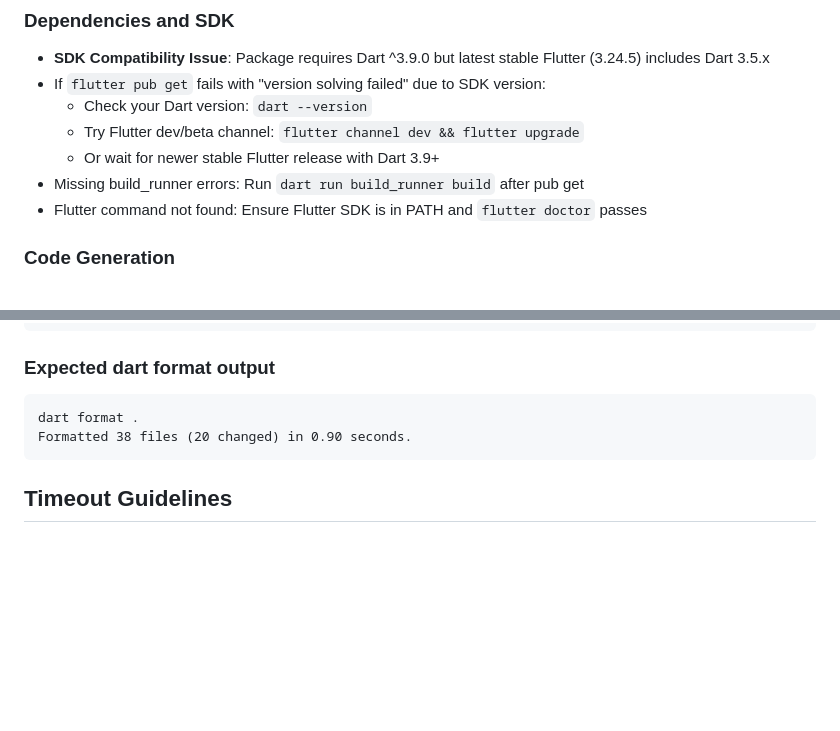
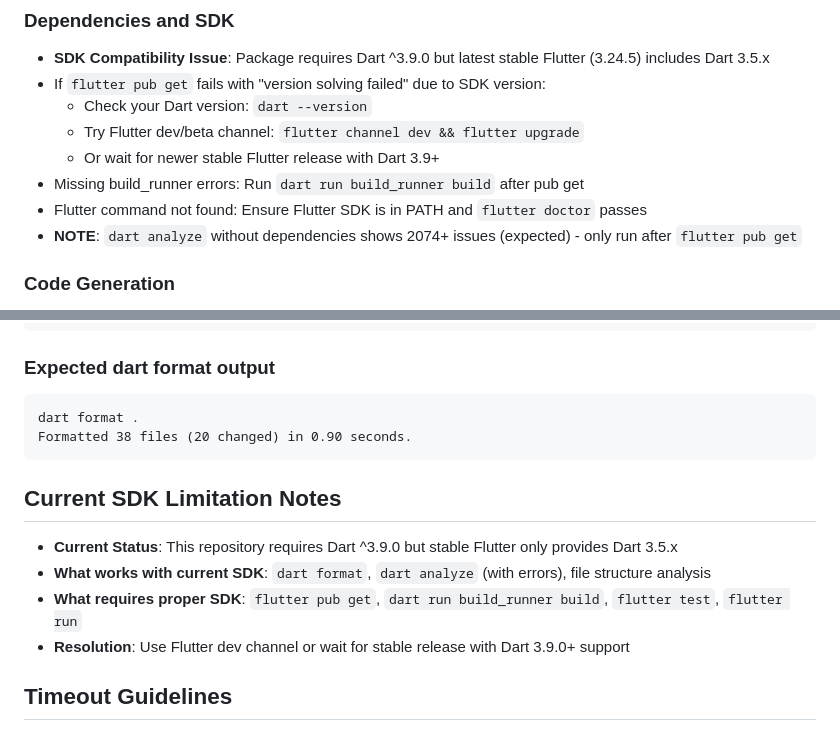
Before and after one commit to itsarvinddev/chat_interface, a Markdown page: .github/copilot-instructions.md, 2 parts joined by grey strips. Drawn GitHub-style; blank space fills up the shorter version.

Commit message:
Add analysis validation and SDK limitation notes to copilot instructions
Co-authored-by: itsarvinddev <59143934+itsarvinddev@users.noreply.github.com>

````diff
--- a/.github/copilot-instructions.md
+++ b/.github/copilot-instructions.md
@@ -104,6 +104,7 @@ Always reference these instructions first and fallback to search or bash command
   - Or wait for newer stable Flutter release with Dart 3.9+
 - Missing build_runner errors: Run `dart run build_runner build` after pub get
 - Flutter command not found: Ensure Flutter SDK is in PATH and `flutter doctor` passes
+- **NOTE**: `dart analyze` without dependencies shows 2074+ issues (expected) - only run after `flutter pub get`
 
 ### Code Generation
 - If mapper errors occur: Delete `.dart_tool/build/` and run `dart run build_runner build --delete-conflicting-outputs`
@@ -175,6 +176,12 @@ dart format .
 Formatted 38 files (20 changed) in 0.90 seconds.
 ```
 
+## Current SDK Limitation Notes
+- **Current Status**: This repository requires Dart ^3.9.0 but stable Flutter only provides Dart 3.5.x
+- **What works with current SDK**: `dart format`, `dart analyze` (with errors), file structure analysis
+- **What requires proper SDK**: `flutter pub get`, `dart run build_runner build`, `flutter test`, `flutter run`
+- **Resolution**: Use Flutter dev channel or wait for stable release with Dart 3.9.0+ support
+
 ## Timeout Guidelines
 - **CRITICAL**: NEVER CANCEL build or test commands. Builds may take 10+ minutes on first run.
 - `flutter pub get`: 5+ minute timeout
````
